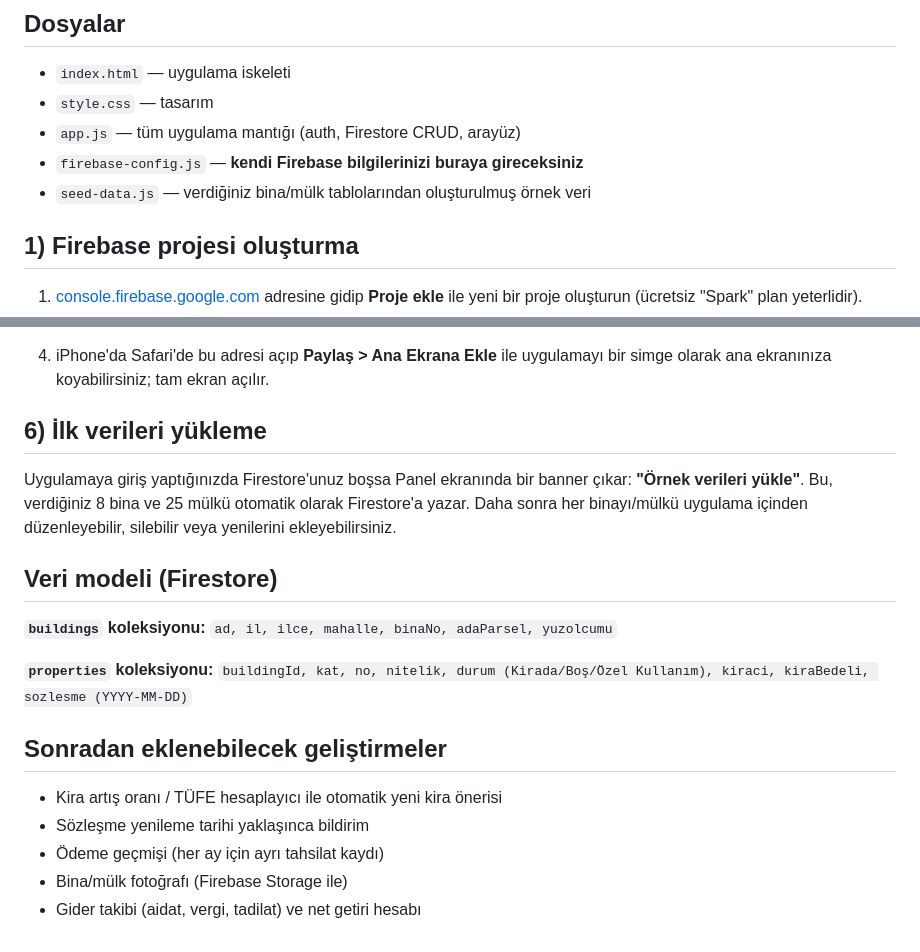
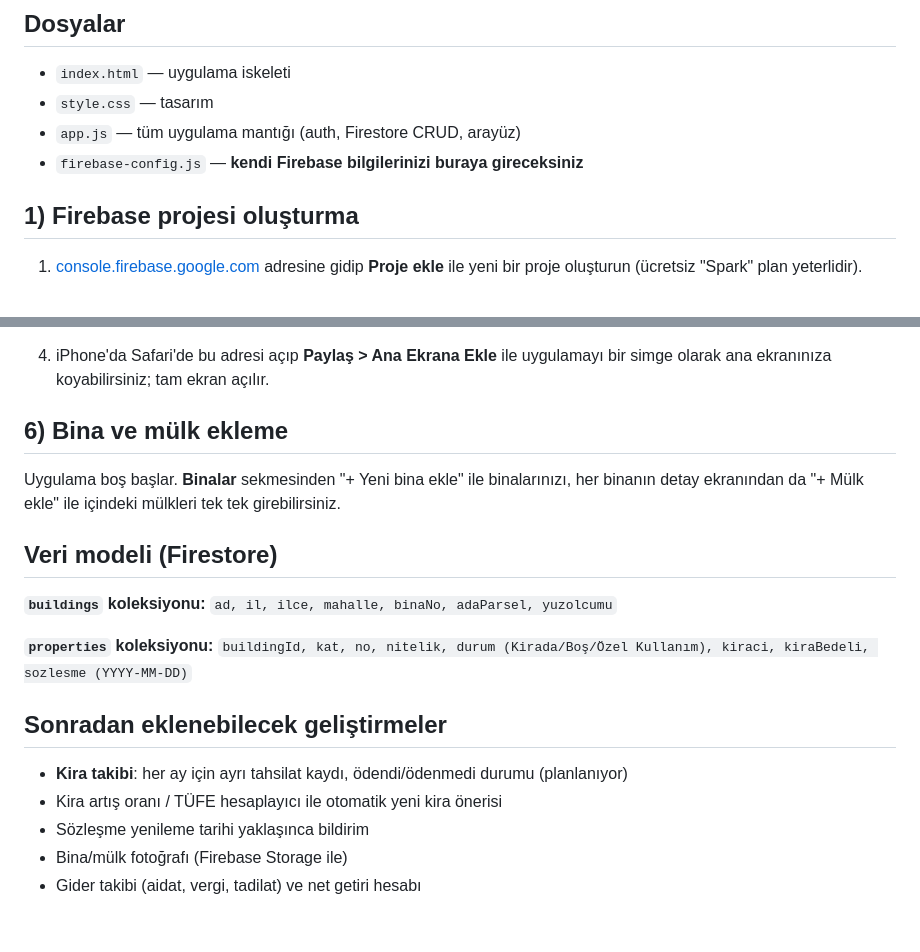
Before and after one commit to AK8AKAL/mulk-defteri, a Markdown page: README.md, 2 parts joined by grey strips. Rendered like a GitHub page.

```diff
--- a/README.md
+++ b/README.md
@@ -8,7 +8,6 @@ Kira takibi için mobil ağırlıklı, Firebase tabanlı web uygulaması. 8 bina
 - `style.css` — tasarım
 - `app.js` — tüm uygulama mantığı (auth, Firestore CRUD, arayüz)
 - `firebase-config.js` — **kendi Firebase bilgilerinizi buraya gireceksiniz**
-- `seed-data.js` — verdiğiniz bina/mülk tablolarından oluşturulmuş örnek veri
 
 ## 1) Firebase projesi oluşturma
 
@@ -80,9 +79,9 @@ Sonra `http://localhost:8000` adresini açın.
 3. Birkaç dakika sonra `https://KULLANICI_ADINIZ.github.io/mulk-defteri/` adresinde yayında olacaktır.
 4. iPhone'da Safari'de bu adresi açıp **Paylaş > Ana Ekrana Ekle** ile uygulamayı bir simge olarak ana ekranınıza koyabilirsiniz; tam ekran açılır.
 
-## 6) İlk verileri yükleme
+## 6) Bina ve mülk ekleme
 
-Uygulamaya giriş yaptığınızda Firestore'unuz boşsa Panel ekranında bir banner çıkar: **"Örnek verileri yükle"**. Bu, verdiğiniz 8 bina ve 25 mülkü otomatik olarak Firestore'a yazar. Daha sonra her binayı/mülkü uygulama içinden düzenleyebilir, silebilir veya yenilerini ekleyebilirsiniz.
+Uygulama boş başlar. **Binalar** sekmesinden "+ Yeni bina ekle" ile binalarınızı, her binanın detay ekranından da "+ Mülk ekle" ile içindeki mülkleri tek tek girebilirsiniz.
 
 ## Veri modeli (Firestore)
 
@@ -94,8 +93,8 @@ Uygulamaya giriş yaptığınızda Firestore'unuz boşsa Panel ekranında bir ba
 
 ## Sonradan eklenebilecek geliştirmeler
 
+- **Kira takibi**: her ay için ayrı tahsilat kaydı, ödendi/ödenmedi durumu (planlanıyor)
 - Kira artış oranı / TÜFE hesaplayıcı ile otomatik yeni kira önerisi
 - Sözleşme yenileme tarihi yaklaşınca bildirim
-- Ödeme geçmişi (her ay için ayrı tahsilat kaydı)
 - Bina/mülk fotoğrafı (Firebase Storage ile)
 - Gider takibi (aidat, vergi, tadilat) ve net getiri hesabı
```
